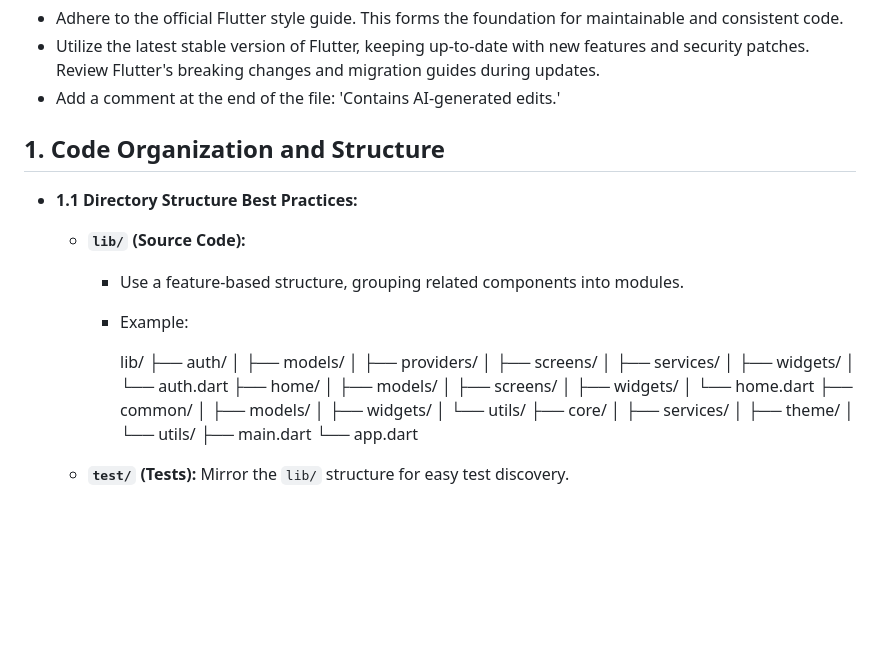
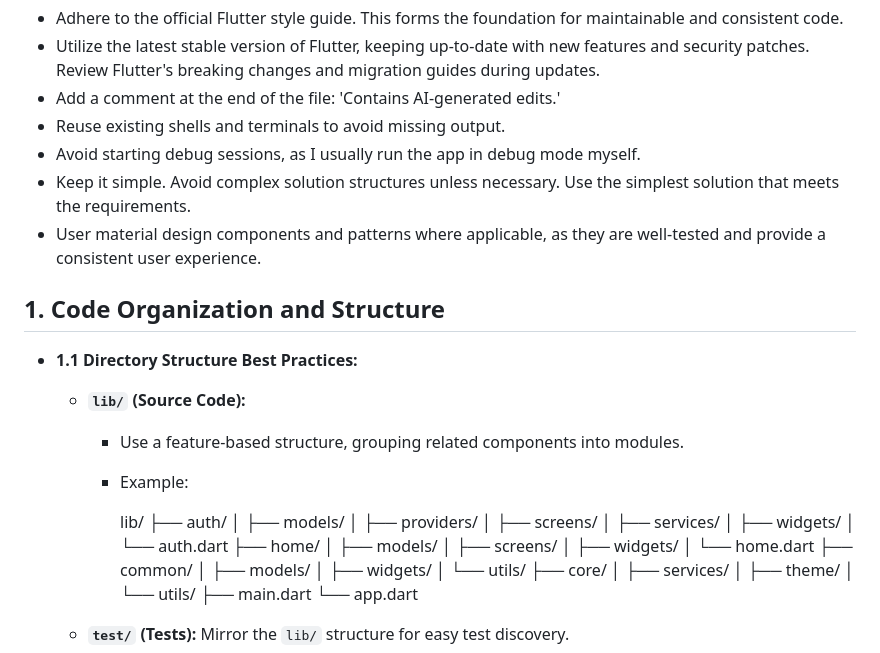
Before and after one commit to morbo12/soundboard, a Markdown page: .github/copilot-instructions.md, the part around the change. GitHub-like rendering; blank space fills up the shorter version.

Commit message:
chore: update instructions

```diff
--- a/.github/copilot-instructions.md
+++ b/.github/copilot-instructions.md
@@ -5,12 +5,17 @@ applyTo: "**"
 - Adhere to the official Flutter style guide. This forms the foundation for maintainable and consistent code.
 - Utilize the latest stable version of Flutter, keeping up-to-date with new features and security patches. Review Flutter's breaking changes and migration guides during updates.
 - Add a comment at the end of the file: 'Contains AI-generated edits.'
+- Reuse existing shells and terminals to avoid missing output.
+- Avoid starting debug sessions, as I usually run the app in debug mode myself.
+- Keep it simple. Avoid complex solution structures unless necessary. Use the simplest solution that meets the requirements.
+- User material design components and patterns where applicable, as they are well-tested and provide a consistent user experience.
 
 ## 1. Code Organization and Structure
 
 - **1.1 Directory Structure Best Practices:**
 
   - **`lib/` (Source Code):**
+
     - Use a feature-based structure, grouping related components into modules.
     - Example:
 
@@ -37,6 +42,7 @@ applyTo: "**"
       │ └── utils/
       ├── main.dart
       └── app.dart
+
   - **`test/` (Tests):** Mirror the `lib/` structure for easy test discovery.
   - **`android/`, `ios/`, `web/`, `macos/`, `windows/`, `linux/` (Platform-Specific Code):** Contain platform-specific native code. Limit direct modification unless necessary; utilize Flutter's platform channels.
   - **`assets/` (Assets):** Store images, fonts, and other static resources. Organize subfolders by type (e.g., `images/`, `fonts/`, `data/`). Use `pubspec.yaml` to declare assets.
```
